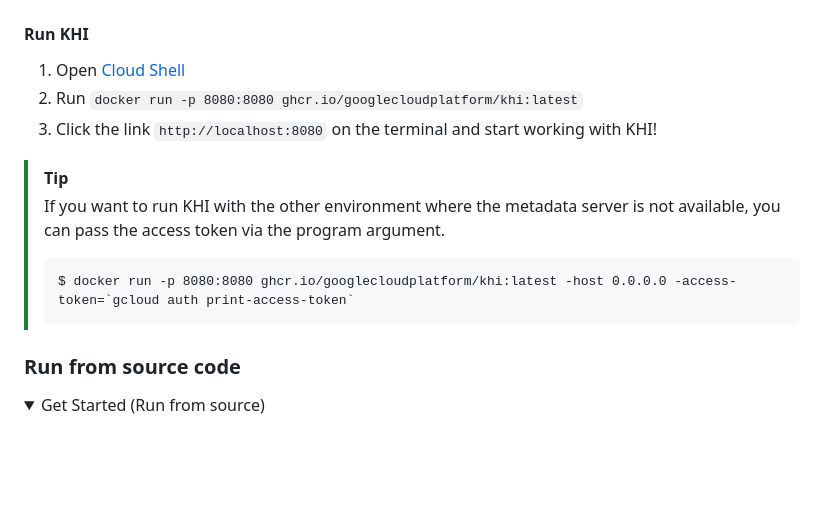
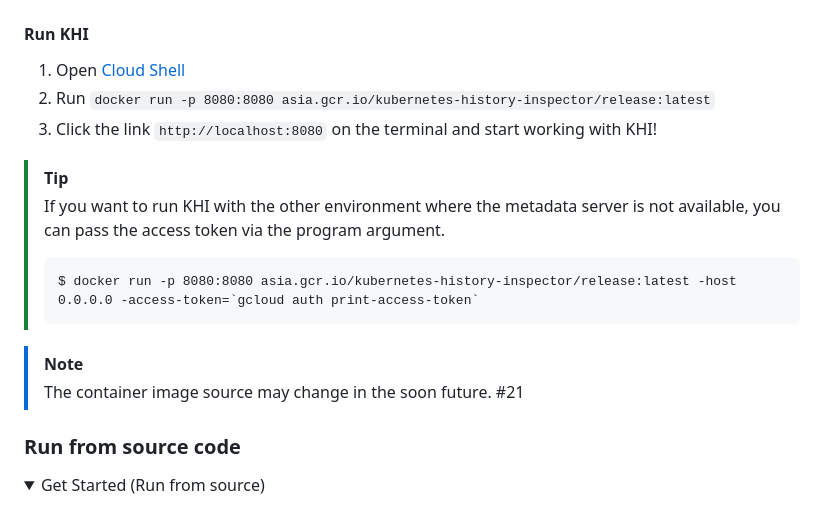
Before and after one commit to saenkn/khi, a Markdown page: README.md, the part around the change. GitHub-like rendering; folded sections open; blank space fills up the shorter version.

````diff
--- a/README.md
+++ b/README.md
@@ -65,7 +65,7 @@ This makes it an invaluable tool for troubleshooting complex issues that span mu
 #### Run KHI
 
 1. Open [Cloud Shell](https://shell.cloud.google.com)
-1. Run `docker run -p 8080:8080 ghcr.io/googlecloudplatform/khi:latest`
+1. Run `docker run -p 8080:8080 asia.gcr.io/kubernetes-history-inspector/release:latest`
 1. Click the link `http://localhost:8080` on the terminal and start working with KHI!
 
 > [!TIP]
@@ -73,8 +73,12 @@ This makes it an invaluable tool for troubleshooting complex issues that span mu
 > you can pass the access token via the program argument.
 >
 >```
->$ docker run -p 8080:8080 ghcr.io/googlecloudplatform/khi:latest -host 0.0.0.0 -access-token=`gcloud auth print-access-token`
+>$ docker run -p 8080:8080 asia.gcr.io/kubernetes-history-inspector/release:latest -host 0.0.0.0 -access-token=`gcloud auth print-access-token`
 >```
+
+> [!NOTE]
+> The container image source may change in the soon future. #21
+
 
 ### Run from source code
 
````
Also changed, not shown: README.ja.md (+5 -2 lines).
